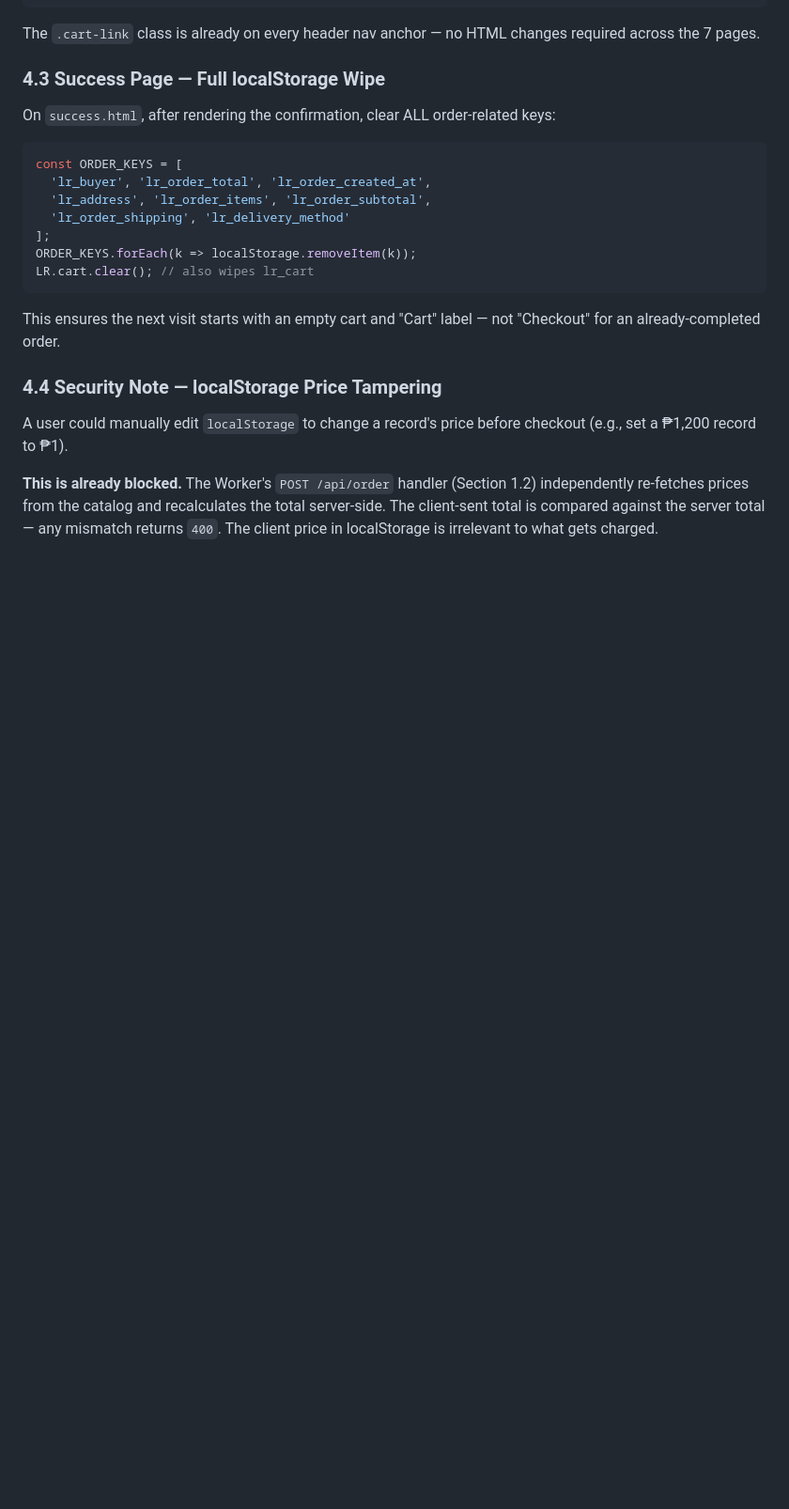
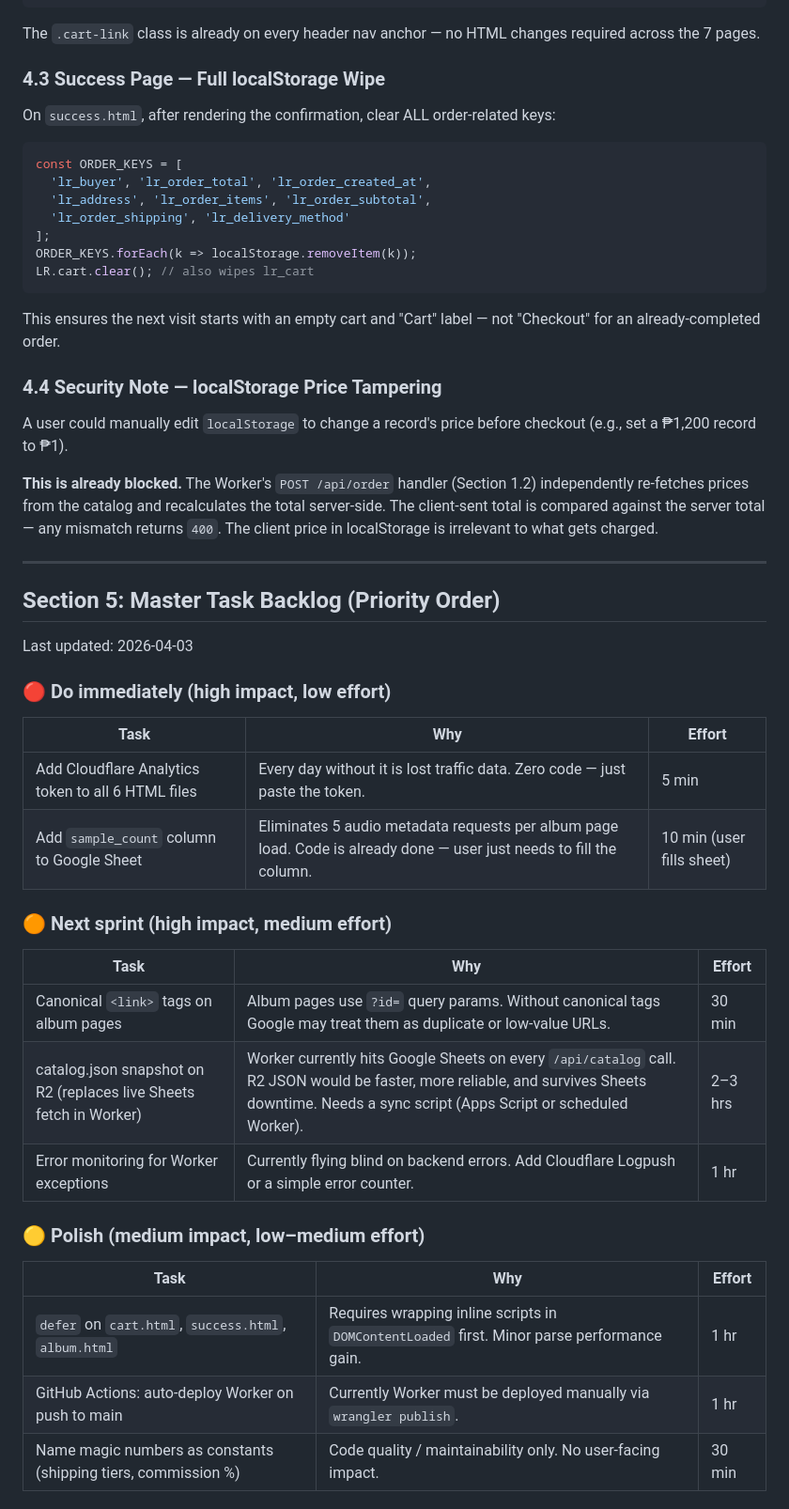
Before and after one commit to r3s34rchl4bs/late-records, a Markdown page: ARCHITECT_NOTES.md, the part around one of its changes. Shown at 94% size. Drawn GitHub-style; blank space fills up the shorter version.

```diff
--- a/ARCHITECT_NOTES.md
+++ b/ARCHITECT_NOTES.md
@@ -255,3 +268,33 @@ This ensures the next visit starts with an empty cart and "Cart" label — not "
 A user could manually edit `localStorage` to change a record's price before checkout (e.g., set a ₱1,200 record to ₱1).
 
 **This is already blocked.** The Worker's `POST /api/order` handler (Section 1.2) independently re-fetches prices from the catalog and recalculates the total server-side. The client-sent total is compared against the server total — any mismatch returns `400`. The client price in localStorage is irrelevant to what gets charged.
+
+---
+
+## Section 5: Master Task Backlog (Priority Order)
+
+Last updated: 2026-04-03
+
+### 🔴 Do immediately (high impact, low effort)
+
+| Task | Why | Effort |
+|---|---|---|
+| Add Cloudflare Analytics token to all 6 HTML files | Every day without it is lost traffic data. Zero code — just paste the token. | 5 min |
+| Add `sample_count` column to Google Sheet | Eliminates 5 audio metadata requests per album page load. Code is already done — user just needs to fill the column. | 10 min (user fills sheet) |
+
+### 🟠 Next sprint (high impact, medium effort)
+
+| Task | Why | Effort |
+|---|---|---|
+| Canonical `<link>` tags on album pages | Album pages use `?id=` query params. Without canonical tags Google may treat them as duplicate or low-value URLs. | 30 min |
+| catalog.json snapshot on R2 (replaces live Sheets fetch in Worker) | Worker currently hits Google Sheets on every `/api/catalog` call. R2 JSON would be faster, more reliable, and survives Sheets downtime. Needs a sync script (Apps Script or scheduled Worker). | 2–3 hrs |
+| Error monitoring for Worker exceptions | Currently flying blind on backend errors. Add Cloudflare Logpush or a simple error counter. | 1 hr |
+
+### 🟡 Polish (medium impact, low–medium effort)
+
+| Task | Why | Effort |
+|---|---|---|
+| `defer` on `cart.html`, `success.html`, `album.html` | Requires wrapping inline scripts in `DOMContentLoaded` first. Minor parse performance gain. | 1 hr |
+| GitHub Actions: auto-deploy Worker on push to main | Currently Worker must be deployed manually via `wrangler publish`. | 1 hr |
+| Name magic numbers as constants (shipping tiers, commission %) | Code quality / maintainability only. No user-facing impact. | 30 min |
+
```
Also changed, not shown: other parts of ARCHITECT_NOTES.md (+34 -0 lines).
